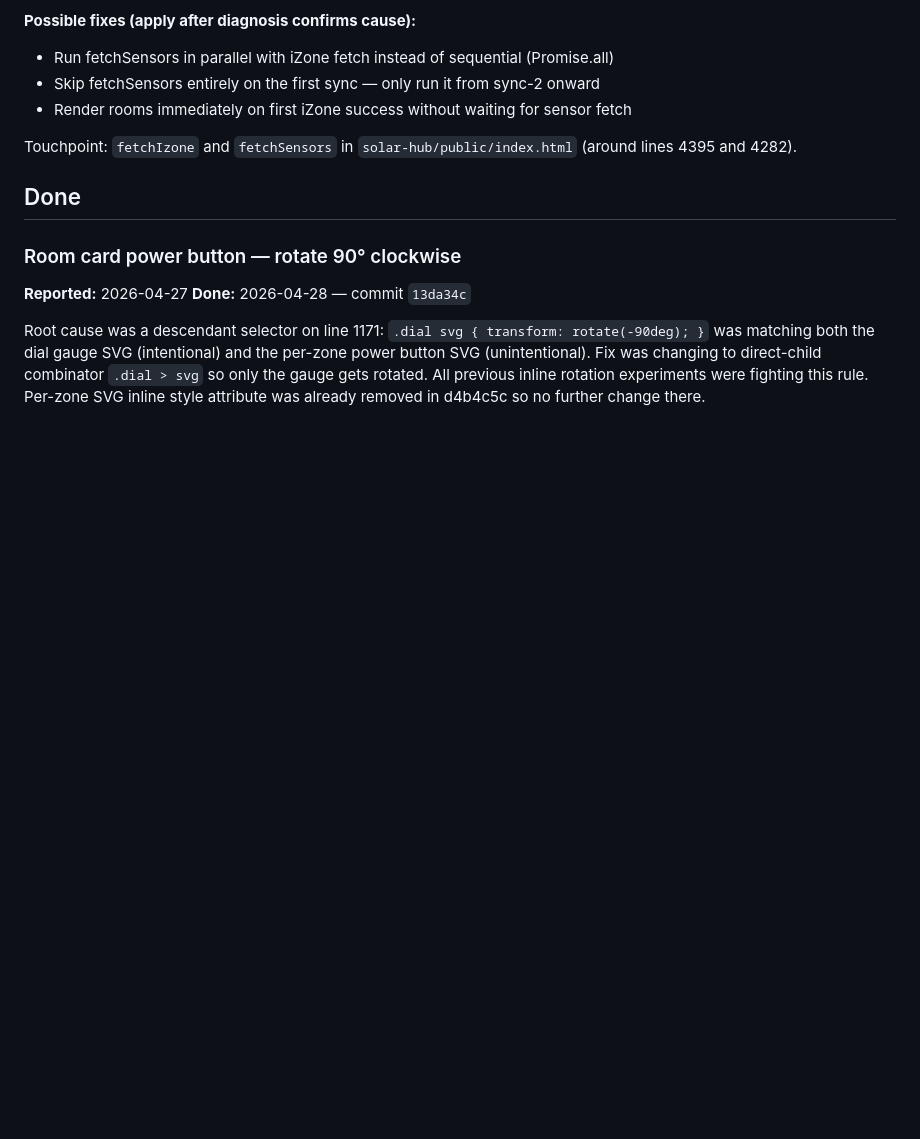
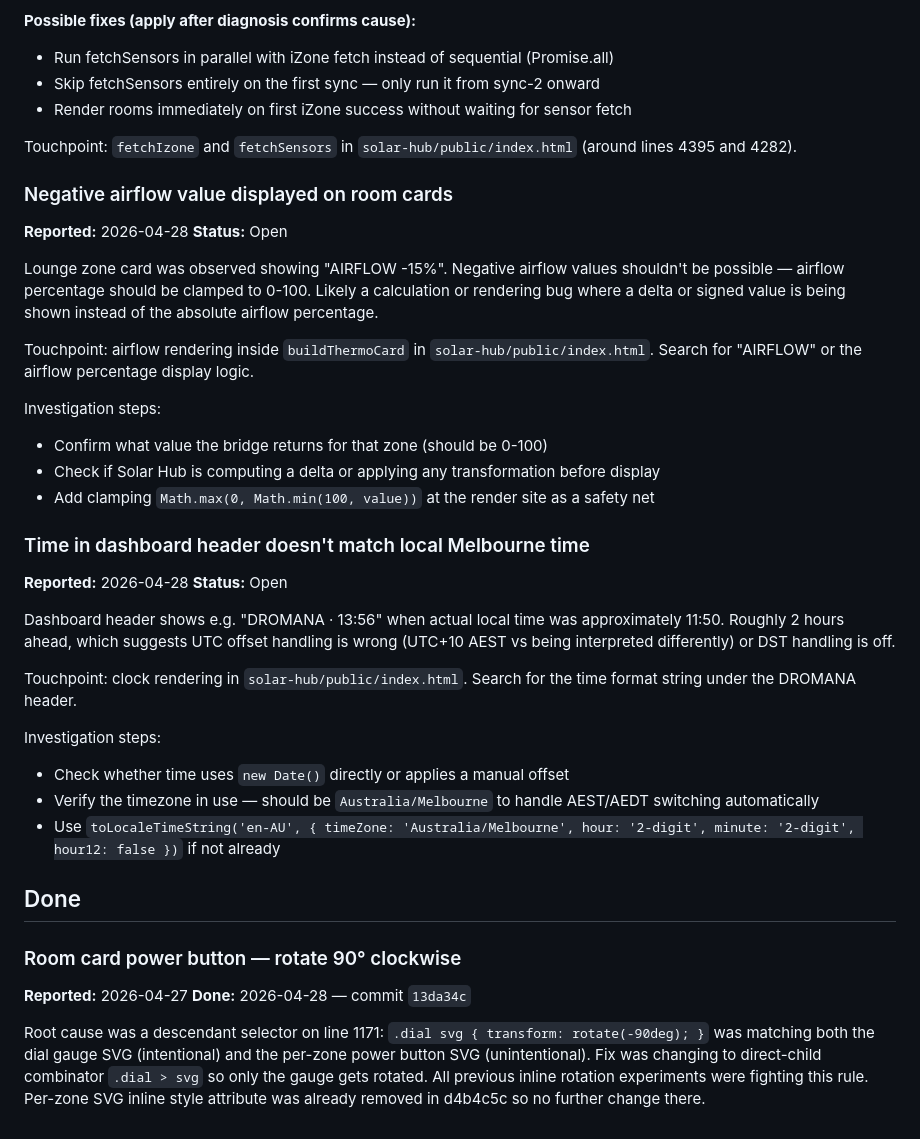
Before and after one commit to mrmattsheumack/solar-hub, a Markdown page: TODO.md, the part around the change. GitHub-like rendering; blank space fills up the shorter version.

Commit message:
TODO: add negative airflow and clock timezone bugs

```diff
--- a/TODO.md
+++ b/TODO.md
@@ -40,6 +40,32 @@ After deploying the isOpen=false flicker fix (commit 70e46c4), Matt observed tha
 
 Touchpoint: `fetchIzone` and `fetchSensors` in `solar-hub/public/index.html` (around lines 4395 and 4282).
 
+### Negative airflow value displayed on room cards
+**Reported:** 2026-04-28
+**Status:** Open
+
+Lounge zone card was observed showing "AIRFLOW -15%". Negative airflow values shouldn't be possible — airflow percentage should be clamped to 0-100. Likely a calculation or rendering bug where a delta or signed value is being shown instead of the absolute airflow percentage.
+
+Touchpoint: airflow rendering inside `buildThermoCard` in `solar-hub/public/index.html`. Search for "AIRFLOW" or the airflow percentage display logic.
+
+Investigation steps:
+- Confirm what value the bridge returns for that zone (should be 0-100)
+- Check if Solar Hub is computing a delta or applying any transformation before display
+- Add clamping `Math.max(0, Math.min(100, value))` at the render site as a safety net
+
+### Time in dashboard header doesn't match local Melbourne time
+**Reported:** 2026-04-28
+**Status:** Open
+
+Dashboard header shows e.g. "DROMANA · 13:56" when actual local time was approximately 11:50. Roughly 2 hours ahead, which suggests UTC offset handling is wrong (UTC+10 AEST vs being interpreted differently) or DST handling is off.
+
+Touchpoint: clock rendering in `solar-hub/public/index.html`. Search for the time format string under the DROMANA header.
+
+Investigation steps:
+- Check whether time uses `new Date()` directly or applies a manual offset
+- Verify the timezone in use — should be `Australia/Melbourne` to handle AEST/AEDT switching automatically
+- Use `toLocaleTimeString('en-AU', { timeZone: 'Australia/Melbourne', hour: '2-digit', minute: '2-digit', hour12: false })` if not already
+
 ## Done
 
 ### Room card power button — rotate 90° clockwise
```
